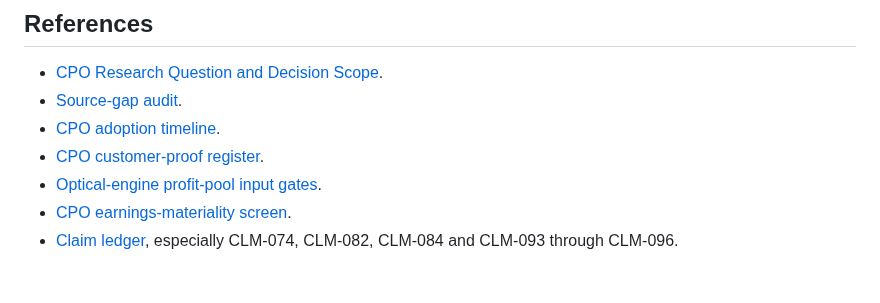
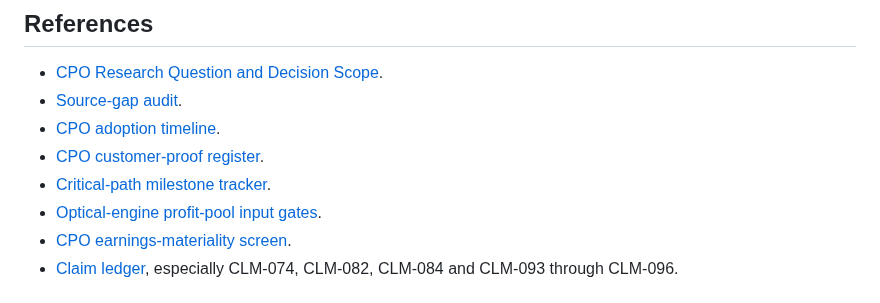
Before and after one commit to Nur-Alp/cpo-research-private, a Markdown page: 00-scope/decision-output-completion-audit.md, the part around the change. Drawn GitHub-style.

```diff
--- a/00-scope/decision-output-completion-audit.md
+++ b/00-scope/decision-output-completion-audit.md
@@ -82,6 +82,7 @@ Until then the correct conclusion is: **not yet investable on CPO alone; continu
 - [Source-gap audit](../01-sources/source-gap-audit-2026-08-06.md).
 - [CPO adoption timeline](../08-model/adoption-timeline.md).
 - [CPO customer-proof register](../08-model/customer-proof-register.md).
+- [Critical-path milestone tracker](../08-model/critical-path-milestone-tracker.md).
 - [Optical-engine profit-pool input gates](../08-model/optical-engine-profit-pool-input-gates.md).
 - [CPO earnings-materiality screen](../08-model/cpo-earnings-materiality-screen.md).
 - [Claim ledger](../01-sources/claim-ledger.csv), especially CLM-074, CLM-082, CLM-084 and CLM-093 through CLM-096.
```
Also changed, not shown: 08-model/adoption-timeline.md (+2 -0 lines), 08-model/critical-path-milestone-tracker.md (added, +59 -0 lines).
